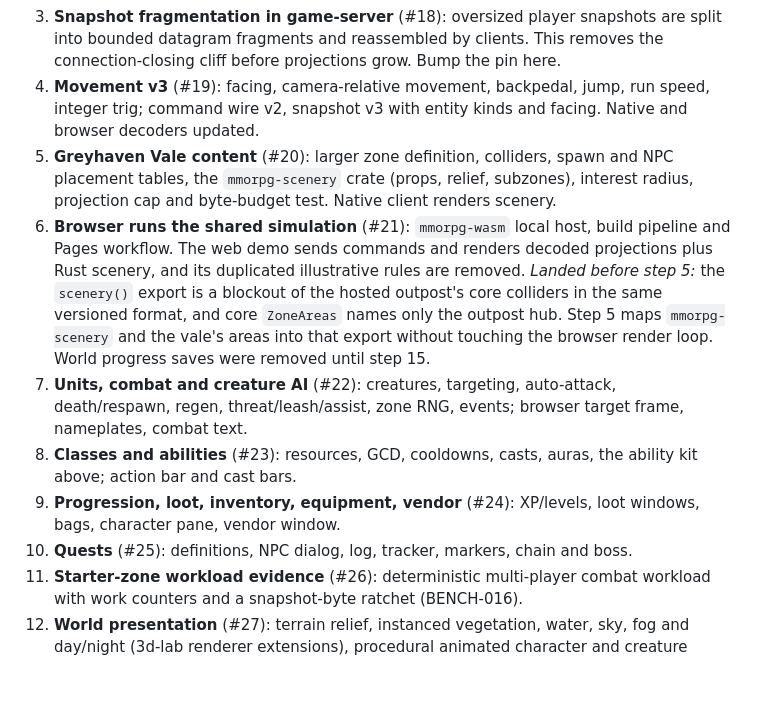
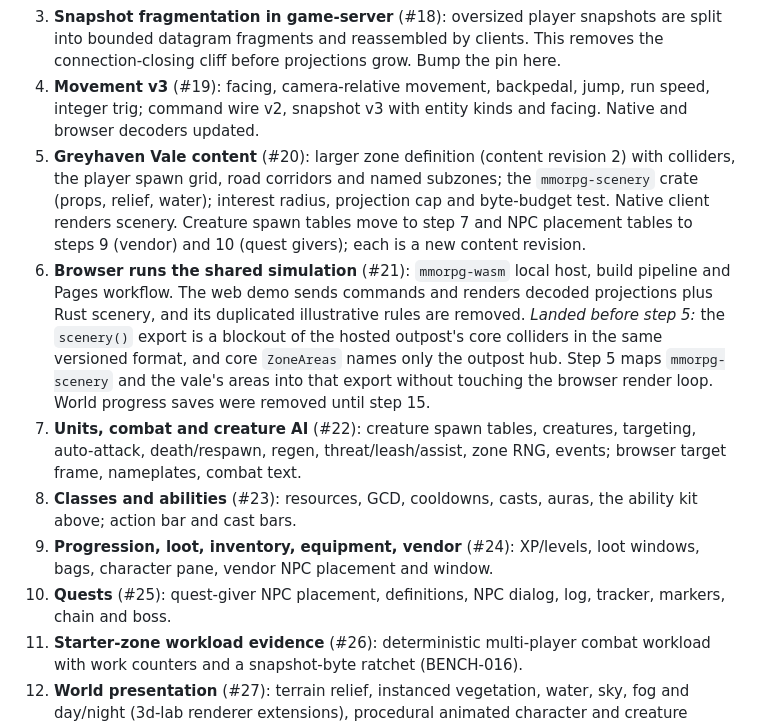
Before and after one commit to moritzbrantner/mmorpg, a Markdown page: docs/STARTER_ZONE.md, the part around the change. Rendered like a GitHub page; blank space fills up the shorter version.

Commit message:
docs: reconcile the step 5 plan with the shipped vale content
Plan item 5 still promised NPC placement tables, but content revision 2
ships only the player spawn grid, colliders, roads and named subzones.
List what shipped and assign creature spawn tables to step 7 and NPC
placement to steps 9 (vendor) and 10 (quest givers).

Co-Authored-By: Claude Opus 5.5 <noreply@anthropic.com>

```diff
--- a/docs/STARTER_ZONE.md
+++ b/docs/STARTER_ZONE.md
@@ -116,12 +116,12 @@ Each step is one issue and one PR, validated by the full gate from `AGENTS.md`.
 2. **Design contract**: this document, ADR 0002, roadmap section and tracking issues.
 3. **Snapshot fragmentation in game-server** (#18): oversized player snapshots are split into bounded datagram fragments and reassembled by clients. This removes the connection-closing cliff before projections grow. Bump the pin here.
 4. **Movement v3** (#19): facing, camera-relative movement, backpedal, jump, run speed, integer trig; command wire v2, snapshot v3 with entity kinds and facing. Native and browser decoders updated.
-5. **Greyhaven Vale content** (#20): larger zone definition, colliders, spawn and NPC placement tables, the `mmorpg-scenery` crate (props, relief, subzones), interest radius, projection cap and byte-budget test. Native client renders scenery.
+5. **Greyhaven Vale content** (#20): larger zone definition (content revision 2) with colliders, the player spawn grid, road corridors and named subzones; the `mmorpg-scenery` crate (props, relief, water); interest radius, projection cap and byte-budget test. Native client renders scenery. Creature spawn tables move to step 7 and NPC placement tables to steps 9 (vendor) and 10 (quest givers); each is a new content revision.
 6. **Browser runs the shared simulation** (#21): `mmorpg-wasm` local host, build pipeline and Pages workflow. The web demo sends commands and renders decoded projections plus Rust scenery, and its duplicated illustrative rules are removed. *Landed before step 5:* the `scenery()` export is a blockout of the hosted outpost's core colliders in the same versioned format, and core `ZoneAreas` names only the outpost hub. Step 5 maps `mmorpg-scenery` and the vale's areas into that export without touching the browser render loop. World progress saves were removed until step 15.
-7. **Units, combat and creature AI** (#22): creatures, targeting, auto-attack, death/respawn, regen, threat/leash/assist, zone RNG, events; browser target frame, nameplates, combat text.
+7. **Units, combat and creature AI** (#22): creature spawn tables, creatures, targeting, auto-attack, death/respawn, regen, threat/leash/assist, zone RNG, events; browser target frame, nameplates, combat text.
 8. **Classes and abilities** (#23): resources, GCD, cooldowns, casts, auras, the ability kit above; action bar and cast bars.
-9. **Progression, loot, inventory, equipment, vendor** (#24): XP/levels, loot windows, bags, character pane, vendor window.
-10. **Quests** (#25): definitions, NPC dialog, log, tracker, markers, chain and boss.
+9. **Progression, loot, inventory, equipment, vendor** (#24): XP/levels, loot windows, bags, character pane, vendor NPC placement and window.
+10. **Quests** (#25): quest-giver NPC placement, definitions, NPC dialog, log, tracker, markers, chain and boss.
 11. **Starter-zone workload evidence** (#26): deterministic multi-player combat workload with work counters and a snapshot-byte ratchet (BENCH-016).
 12. **World presentation** (#27): terrain relief, instanced vegetation, water, sky, fog and day/night (3d-lab renderer extensions), procedural animated character and creature models, spell effects, selection circles, minimap.
 13. **Native client parity** (#28): units, health bars, targeting, abilities, orbit camera and HUD over the same projections.
```
